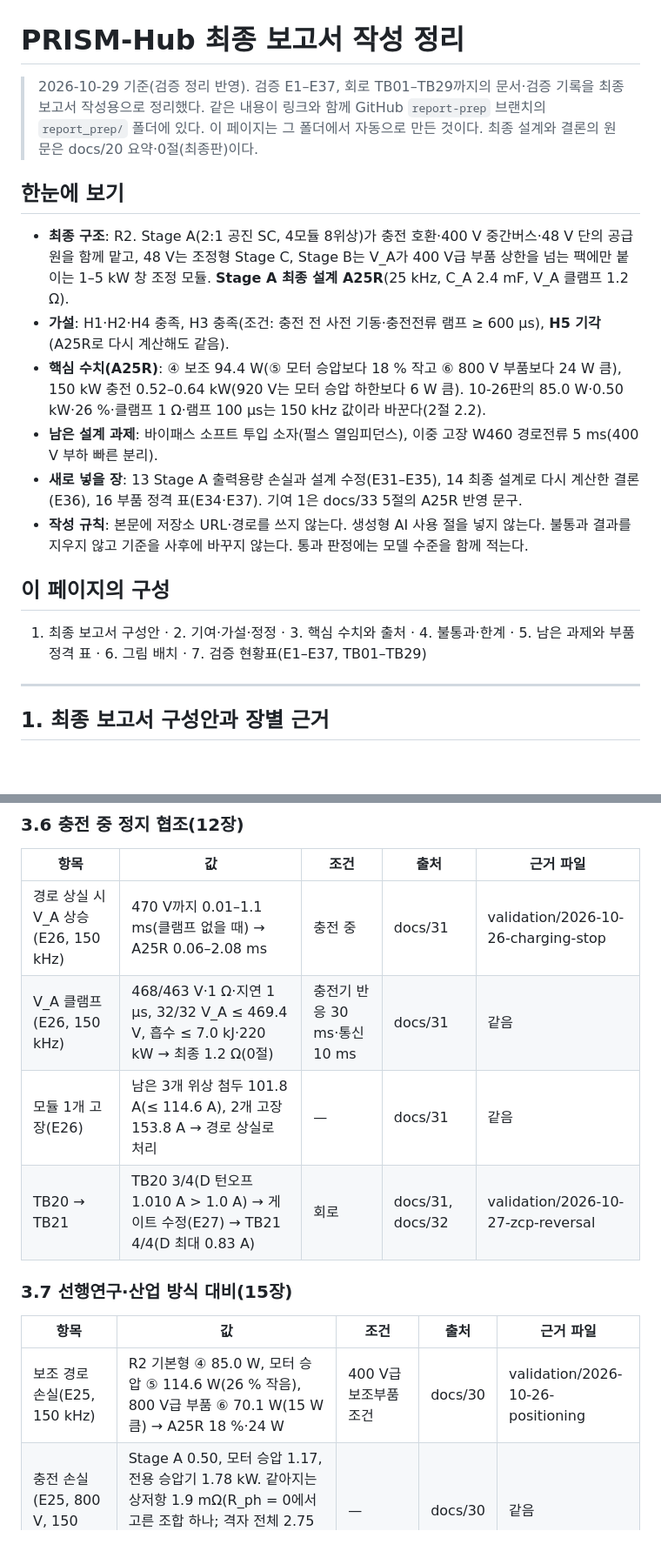
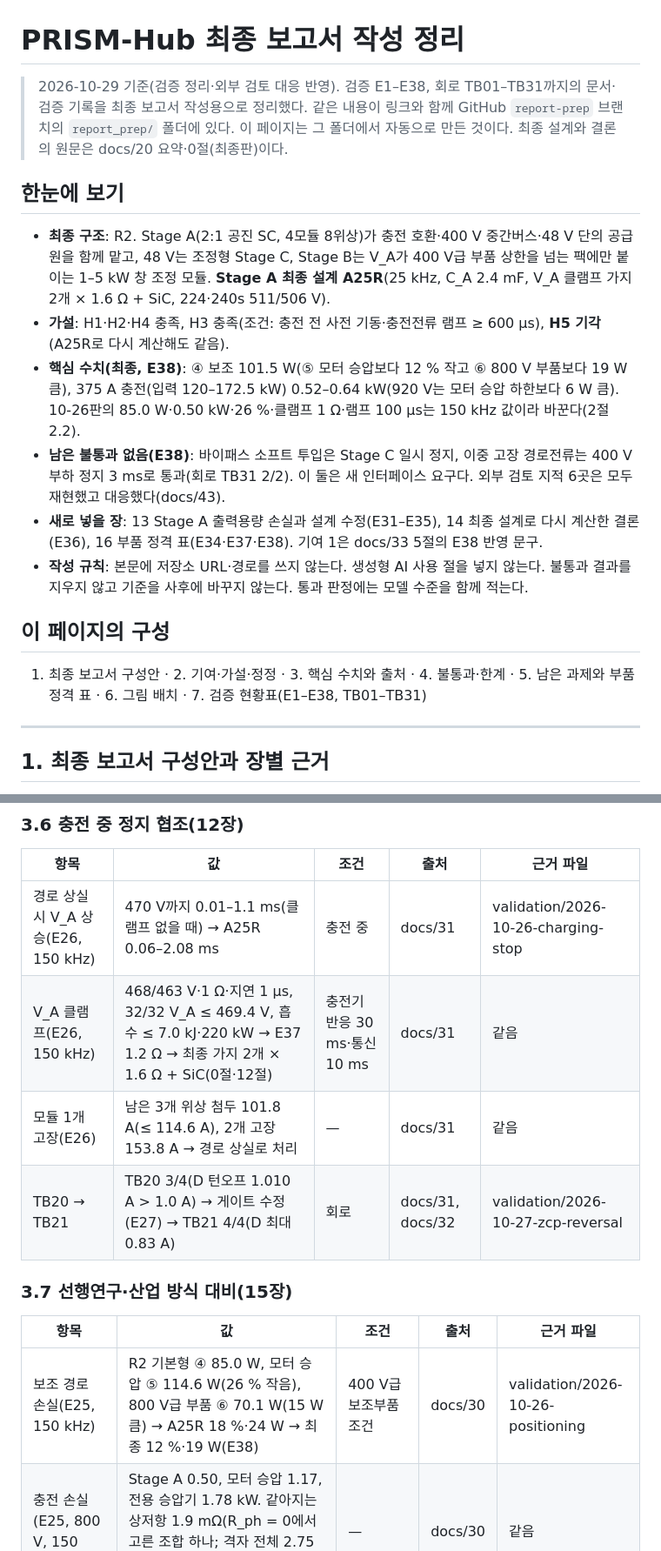
Before and after one commit to garlicjam-pyo/PRISM-Hub, a Markdown page: report_prep/notion/PRISM-Hub_보고서_정리.md, 2 parts joined by grey strips. Shown at 87% size. GitHub-like rendering; blank space fills up the shorter version.

Commit message:
report-prep: 02·06 부록과 노션 페이지 다시 생성(E38 그림 포함)
Co-Authored-By: Claude Opus 5.5 <noreply@anthropic.com>
Claude-Session: https://claude.ai/code/session_01Qz3Pq1XT4GoX9UD7qvXAd4

```diff
--- a/report_prep/notion/PRISM-Hub_보고서_정리.md
+++ b/report_prep/notion/PRISM-Hub_보고서_정리.md
@@ -1,19 +1,19 @@
 # PRISM-Hub 최종 보고서 작성 정리
 
-> 2026-10-29 기준(검증 정리 반영). 검증 E1–E37, 회로 TB01–TB29까지의 문서·검증 기록을 최종 보고서 작성용으로 정리했다. 같은 내용이 링크와 함께 GitHub `report-prep` 브랜치의 `report_prep/` 폴더에 있다. 이 페이지는 그 폴더에서 자동으로 만든 것이다. 최종 설계와 결론의 원문은 docs/20 요약·0절(최종판)이다.
+> 2026-10-29 기준(검증 정리·외부 검토 대응 반영). 검증 E1–E38, 회로 TB01–TB31까지의 문서·검증 기록을 최종 보고서 작성용으로 정리했다. 같은 내용이 링크와 함께 GitHub `report-prep` 브랜치의 `report_prep/` 폴더에 있다. 이 페이지는 그 폴더에서 자동으로 만든 것이다. 최종 설계와 결론의 원문은 docs/20 요약·0절(최종판)이다.
 
 ## 한눈에 보기
 
-- **최종 구조**: R2. Stage A(2:1 공진 SC, 4모듈 8위상)가 충전 호환·400 V 중간버스·48 V 단의 공급원을 함께 맡고, 48 V는 조정형 Stage C, Stage B는 V\_A가 400 V급 부품 상한을 넘는 팩에만 붙이는 1–5 kW 창 조정 모듈. **Stage A 최종 설계 A25R**(25 kHz, C\_A 2.4 mF, V\_A 클램프 1.2 Ω).
+- **최종 구조**: R2. Stage A(2:1 공진 SC, 4모듈 8위상)가 충전 호환·400 V 중간버스·48 V 단의 공급원을 함께 맡고, 48 V는 조정형 Stage C, Stage B는 V\_A가 400 V급 부품 상한을 넘는 팩에만 붙이는 1–5 kW 창 조정 모듈. **Stage A 최종 설계 A25R**(25 kHz, C\_A 2.4 mF, V\_A 클램프 가지 2개 × 1.6 Ω + SiC, 224·240s 511/506 V).
 - **가설**: H1·H2·H4 충족, H3 충족(조건: 충전 전 사전 기동·충전전류 램프 ≥ 600 µs), **H5 기각**(A25R로 다시 계산해도 같음).
-- **핵심 수치(A25R)**: ④ 보조 94.4 W(⑤ 모터 승압보다 18 % 작고 ⑥ 800 V 부품보다 24 W 큼), 150 kW 충전 0.52–0.64 kW(920 V는 모터 승압 하한보다 6 W 큼). 10-26판의 85.0 W·0.50 kW·26 %·클램프 1 Ω·램프 100 µs는 150 kHz 값이라 바꾼다(2절 2.2).
-- **남은 설계 과제**: 바이패스 소프트 투입 소자(펄스 열임피던스), 이중 고장 W460 경로전류 5 ms(400 V 부하 빠른 분리).
-- **새로 넣을 장**: 13 Stage A 출력용량 손실과 설계 수정(E31–E35), 14 최종 설계로 다시 계산한 결론(E36), 16 부품 정격 표(E34·E37). 기여 1은 docs/33 5절의 A25R 반영 문구.
+- **핵심 수치(최종, E38)**: ④ 보조 101.5 W(⑤ 모터 승압보다 12 % 작고 ⑥ 800 V 부품보다 19 W 큼), 375 A 충전(입력 120–172.5 kW) 0.52–0.64 kW(920 V는 모터 승압 하한보다 6 W 큼). 10-26판의 85.0 W·0.50 kW·26 %·클램프 1 Ω·램프 100 µs는 150 kHz 값이라 바꾼다(2절 2.2).
+- **남은 불통과 없음(E38)**: 바이패스 소프트 투입은 Stage C 일시 정지, 이중 고장 경로전류는 400 V 부하 정지 3 ms로 통과(회로 TB31 2/2). 이 둘은 새 인터페이스 요구다. 외부 검토 지적 6곳은 모두 재현했고 대응했다(docs/43).
+- **새로 넣을 장**: 13 Stage A 출력용량 손실과 설계 수정(E31–E35), 14 최종 설계로 다시 계산한 결론(E36), 16 부품 정격 표(E34·E37·E38). 기여 1은 docs/33 5절의 E38 반영 문구.
 - **작성 규칙**: 본문에 저장소 URL·경로를 쓰지 않는다. 생성형 AI 사용 절을 넣지 않는다. 불통과 결과를 지우지 않고 기준을 사후에 바꾸지 않는다. 통과 판정에는 모델 수준을 함께 적는다.
 
 ## 이 페이지의 구성
 
-1. 최종 보고서 구성안 · 2. 기여·가설·정정 · 3. 핵심 수치와 출처 · 4. 불통과·한계 · 5. 남은 과제와 부품 정격 표 · 6. 그림 배치 · 7. 검증 현황표(E1–E37, TB01–TB29)
+1. 최종 보고서 구성안 · 2. 기여·가설·정정 · 3. 핵심 수치와 출처 · 4. 불통과·한계 · 5. 남은 과제와 부품 정격 표 · 6. 그림 배치 · 7. 검증 현황표(E1–E38, TB01–TB31)
 
 ---
 
@@ -278,7 +278,7 @@ docs/33 5절의 **E38 반영 문구(2026-10-29, v1.2)**를 기준으로 한다(A
 | 항목 | 값 | 조건 | 출처 | 근거 파일 |
 |---|---|---|---|---|
 | 경로 상실 시 V\_A 상승(E26, 150 kHz) | 470 V까지 0.01–1.1 ms(클램프 없을 때) → A25R 0.06–2.08 ms | 충전 중 | docs/31 | validation/2026-10-26-charging-stop |
-| V\_A 클램프(E26, 150 kHz) | 468/463 V·1 Ω·지연 1 µs, 32/32 V\_A ≤ 469.4 V, 흡수 ≤ 7.0 kJ·220 kW → 최종 1.2 Ω(0절) | 충전기 반응 30 ms·통신 10 ms | docs/31 | 같음 |
+| V\_A 클램프(E26, 150 kHz) | 468/463 V·1 Ω·지연 1 µs, 32/32 V\_A ≤ 469.4 V, 흡수 ≤ 7.0 kJ·220 kW → E37 1.2 Ω → 최종 가지 2개 × 1.6 Ω + SiC(0절·12절) | 충전기 반응 30 ms·통신 10 ms | docs/31 | 같음 |
 | 모듈 1개 고장(E26) | 남은 3개 위상 첨두 101.8 A(≤ 114.6 A), 2개 고장 153.8 A → 경로 상실로 처리 | — | docs/31 | 같음 |
 | TB20 → TB21 | TB20 3/4(D 턴오프 1.010 A > 1.0 A) → 게이트 수정(E27) → TB21 4/4(D 최대 0.83 A) | 회로 | docs/31, docs/32 | validation/2026-10-27-zcp-reversal |
 
@@ -286,7 +286,7 @@ docs/33 5절의 **E38 반영 문구(2026-10-29, v1.2)**를 기준으로 한다(A
 
 | 항목 | 값 | 조건 | 출처 | 근거 파일 |
 |---|---|---|---|---|
-| 보조 경로 손실(E25, 150 kHz) | R2 기본형 ④ 85.0 W, 모터 승압 ⑤ 114.6 W(26 % 작음), 800 V급 부품 ⑥ 70.1 W(15 W 큼) → A25R 18 %·24 W | 400 V급 보조부품 조건 | docs/30 | validation/2026-10-26-positioning |
+| 보조 경로 손실(E25, 150 kHz) | R2 기본형 ④ 85.0 W, 모터 승압 ⑤ 114.6 W(26 % 작음), 800 V급 부품 ⑥ 70.1 W(15 W 큼) → A25R 18 %·24 W → 최종 12 %·19 W(E38) | 400 V급 보조부품 조건 | docs/30 | validation/2026-10-26-positioning |
 | 충전 손실(E25, 800 V, 150 kHz) | Stage A 0.50, 모터 승압 1.17, 전용 승압기 1.78 kW. 같아지는 상저항 1.9 mΩ(R\_ph = 0에서 고른 조합 하나; 격자 전체 2.75 mΩ) → A25R 0.59 kW, 격자 전체 4.57 mΩ | — | docs/30 | 같음 |
 | 손실 예산(E25, 150 kHz) | ④ = ⑤가 되는 Stage A 위상당 고정 손실 증가 14.8 W → E31에서 원설계가 이 예산을 넘음(위상당 175 W). A25R: 같은 식(2위상)으로 ΔP 10.1 W, 위상당 고정 손실 31.2 W이지만 경부하 위상 셰딩으로 ⑤보다 18 % 작음(식은 근사, E36 stageA\_sensitivity) | — | docs/30 | 같음 |
 | 선행기술 대조(docs/33) | 29건(문헌·특허·제조사 자료). "같은 2:1 단 계속 사용"은 개념의 선행 있음, 팩 등급 조건부 창 조정 + 고장 강등과 정량 성립 조건은 같은 것을 찾지 못함 | 검색 한계 docs/33 3.3절 | docs/33 | — |
```
Also changed, not shown: other parts of report_prep/notion/PRISM-Hub_보고서_정리.md (+8 -6 lines), report_prep/02_검증_현황표.md (+2 -2 lines), report_prep/06_그림_목록.md (+1 -0 lines).
